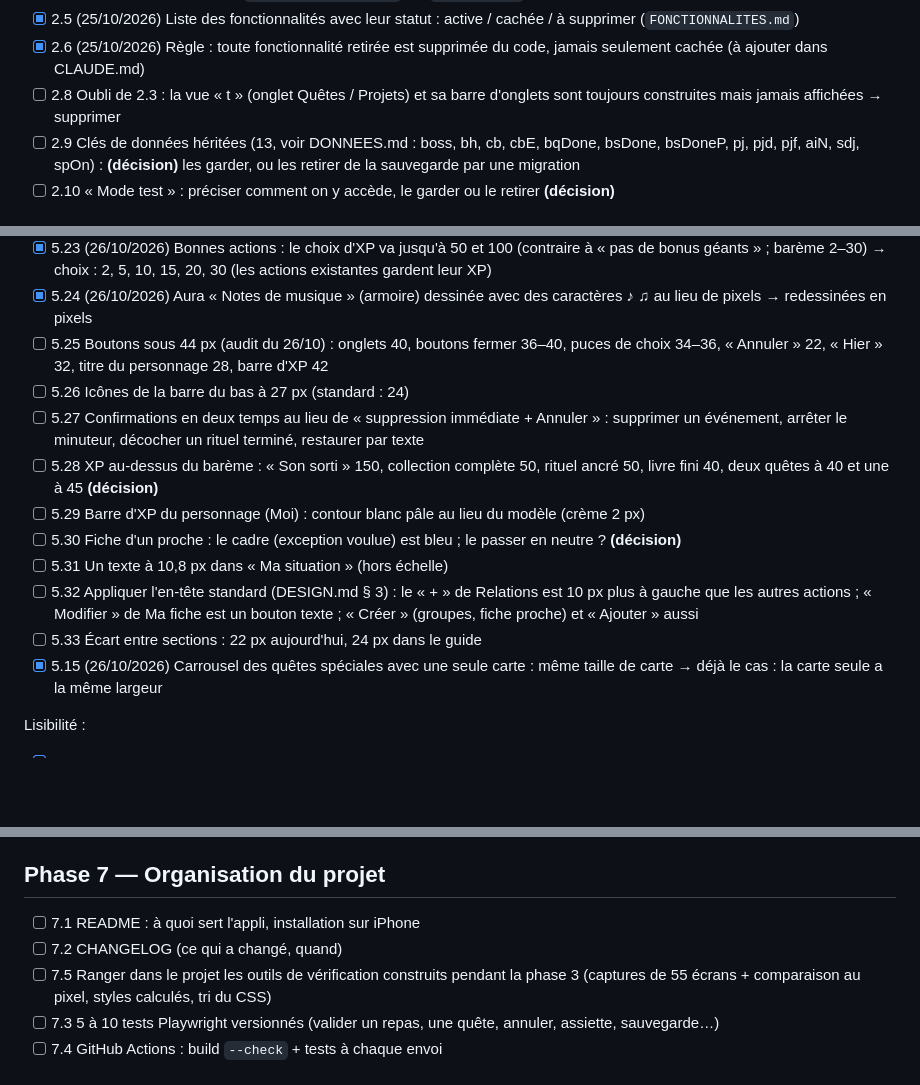
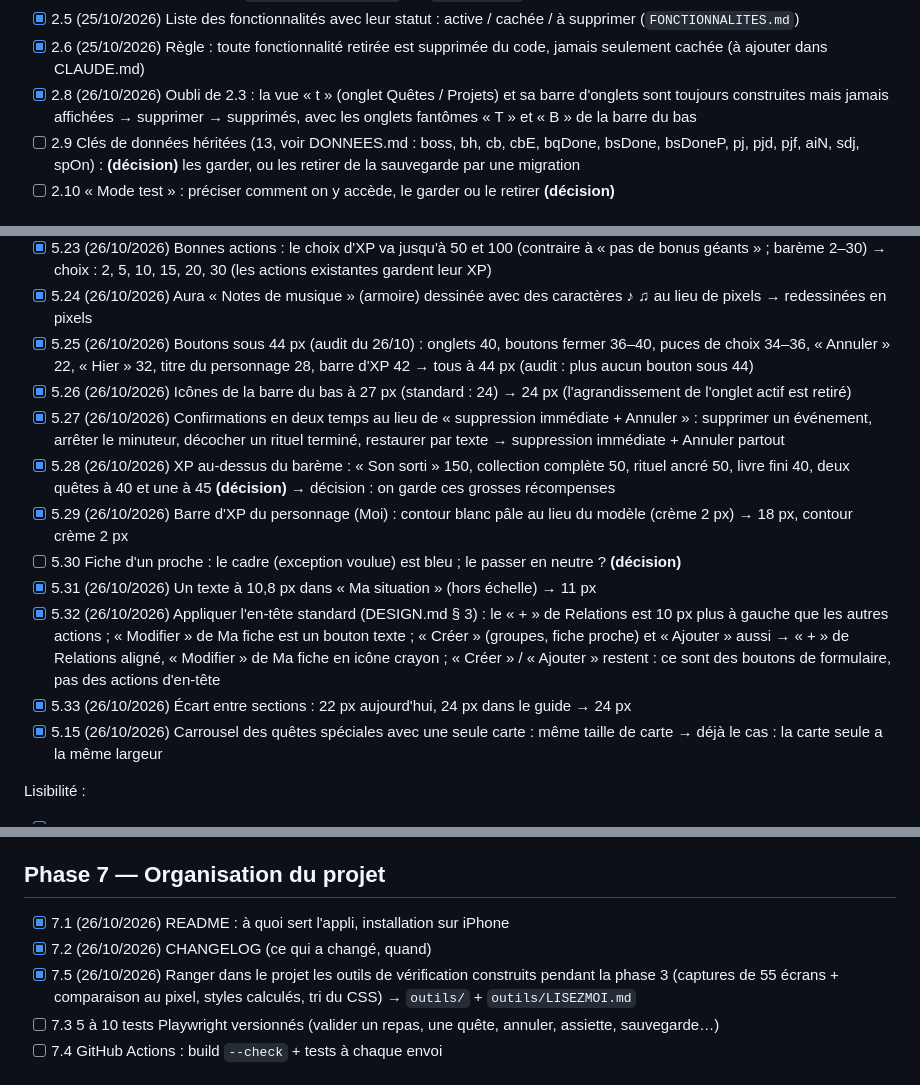
Before and after one commit to ilarioaubry/XP-GAME, a Markdown page: FEUILLE-DE-ROUTE.md, 3 parts joined by grey strips. Rendered like a GitHub page; blank space fills up the shorter version.

Commit message:
Feuille de route et guide à jour
Co-Authored-By: Claude Opus 5.5 <noreply@anthropic.com>
Claude-Session: https://claude.ai/code/session_011YHRxh6YjCp8g2RSEDR9go

```diff
--- a/FEUILLE-DE-ROUTE.md
+++ b/FEUILLE-DE-ROUTE.md
@@ -57,7 +57,7 @@ Bilan : phases 0, 1, 2, 5 faites ; phase 3 faite sauf le nettoyage fin (3.7, 3.8
 - [x] 2.7 (25/10/2026) Renommer `17-spotify-meteo.js` (→ `17-meteo.js`) en fichier météo (Spotify retiré)
 - [x] 2.5 (25/10/2026) Liste des fonctionnalités avec leur statut : active / cachée / à supprimer (`FONCTIONNALITES.md`)
 - [x] 2.6 (25/10/2026) Règle : toute fonctionnalité retirée est supprimée du code, jamais seulement cachée (à ajouter dans CLAUDE.md)
-- [ ] 2.8 Oubli de 2.3 : la vue « t » (onglet Quêtes / Projets) et sa barre d'onglets sont toujours construites mais jamais affichées → supprimer
+- [x] 2.8 (26/10/2026) Oubli de 2.3 : la vue « t » (onglet Quêtes / Projets) et sa barre d'onglets sont toujours construites mais jamais affichées → supprimer → supprimés, avec les onglets fantômes « T » et « B » de la barre du bas
 - [ ] 2.9 Clés de données héritées (13, voir DONNEES.md : boss, bh, cb, cbE, bqDone, bsDone, bsDoneP, pj, pjd, pjf, aiN, sdj, spOn) : **(décision)** les garder, ou les retirer de la sauvegarde par une migration
 - [ ] 2.10 « Mode test » : préciser comment on y accède, le garder ou le retirer **(décision)**
 
@@ -111,15 +111,15 @@ Points d'uniformité restants :
 - [x] 5.22 (26/10/2026) Carte « Saison des fêtes » (décembre) : cadre et bordures rouges à gauche (contraire à « pas d'encadrés » et « bordure colorée = actif ») → plus de cadre rouge ni de bordures à gauche
 - [x] 5.23 (26/10/2026) Bonnes actions : le choix d'XP va jusqu'à 50 et 100 (contraire à « pas de bonus géants » ; barème 2–30) → choix : 2, 5, 10, 15, 20, 30 (les actions existantes gardent leur XP)
 - [x] 5.24 (26/10/2026) Aura « Notes de musique » (armoire) dessinée avec des caractères ♪ ♫ au lieu de pixels → redessinées en pixels
-- [ ] 5.25 Boutons sous 44 px (audit du 26/10) : onglets 40, boutons fermer 36–40, puces de choix 34–36, « Annuler » 22, « Hier » 32, titre du personnage 28, barre d'XP 42
-- [ ] 5.26 Icônes de la barre du bas à 27 px (standard : 24)
-- [ ] 5.27 Confirmations en deux temps au lieu de « suppression immédiate + Annuler » : supprimer un événement, arrêter le minuteur, décocher un rituel terminé, restaurer par texte
-- [ ] 5.28 XP au-dessus du barème : « Son sorti » 150, collection complète 50, rituel ancré 50, livre fini 40, deux quêtes à 40 et une à 45 **(décision)**
-- [ ] 5.29 Barre d'XP du personnage (Moi) : contour blanc pâle au lieu du modèle (crème 2 px)
+- [x] 5.25 (26/10/2026) Boutons sous 44 px (audit du 26/10) : onglets 40, boutons fermer 36–40, puces de choix 34–36, « Annuler » 22, « Hier » 32, titre du personnage 28, barre d'XP 42 → tous à 44 px (audit : plus aucun bouton sous 44)
+- [x] 5.26 (26/10/2026) Icônes de la barre du bas à 27 px (standard : 24) → 24 px (l'agrandissement de l'onglet actif est retiré)
+- [x] 5.27 (26/10/2026) Confirmations en deux temps au lieu de « suppression immédiate + Annuler » : supprimer un événement, arrêter le minuteur, décocher un rituel terminé, restaurer par texte → suppression immédiate + Annuler partout
+- [x] 5.28 (26/10/2026) XP au-dessus du barème : « Son sorti » 150, collection complète 50, rituel ancré 50, livre fini 40, deux quêtes à 40 et une à 45 **(décision)** → décision : on garde ces grosses récompenses
+- [x] 5.29 (26/10/2026) Barre d'XP du personnage (Moi) : contour blanc pâle au lieu du modèle (crème 2 px) → 18 px, contour crème 2 px
 - [ ] 5.30 Fiche d'un proche : le cadre (exception voulue) est bleu ; le passer en neutre ? **(décision)**
-- [ ] 5.31 Un texte à 10,8 px dans « Ma situation » (hors échelle)
-- [ ] 5.32 Appliquer l'en-tête standard (DESIGN.md § 3) : le « + » de Relations est 10 px plus à gauche que les autres actions ; « Modifier » de Ma fiche est un bouton texte ; « Créer » (groupes, fiche proche) et « Ajouter » aussi
-- [ ] 5.33 Écart entre sections : 22 px aujourd'hui, 24 px dans le guide
+- [x] 5.31 (26/10/2026) Un texte à 10,8 px dans « Ma situation » (hors échelle) → 11 px
+- [x] 5.32 (26/10/2026) Appliquer l'en-tête standard (DESIGN.md § 3) : le « + » de Relations est 10 px plus à gauche que les autres actions ; « Modifier » de Ma fiche est un bouton texte ; « Créer » (groupes, fiche proche) et « Ajouter » aussi → « + » de Relations aligné, « Modifier » de Ma fiche en icône crayon ; « Créer » / « Ajouter » restent : ce sont des boutons de formulaire, pas des actions d'en-tête
+- [x] 5.33 (26/10/2026) Écart entre sections : 22 px aujourd'hui, 24 px dans le guide → 24 px
 - [x] 5.15 (26/10/2026) Carrousel des quêtes spéciales avec une seule carte : même taille de carte → déjà le cas : la carte seule a la même largeur
 
 Lisibilité :
@@ -146,9 +146,9 @@ Lisibilité :
 
 ## Phase 7 — Organisation du projet
 
-- [ ] 7.1 README : à quoi sert l'appli, installation sur iPhone
-- [ ] 7.2 CHANGELOG (ce qui a changé, quand)
-- [ ] 7.5 Ranger dans le projet les outils de vérification construits pendant la phase 3 (captures de 55 écrans + comparaison au pixel, styles calculés, tri du CSS)
+- [x] 7.1 (26/10/2026) README : à quoi sert l'appli, installation sur iPhone
+- [x] 7.2 (26/10/2026) CHANGELOG (ce qui a changé, quand)
+- [x] 7.5 (26/10/2026) Ranger dans le projet les outils de vérification construits pendant la phase 3 (captures de 55 écrans + comparaison au pixel, styles calculés, tri du CSS) → `outils/` + `outils/LISEZMOI.md`
 - [ ] 7.3 5 à 10 tests Playwright versionnés (valider un repas, une quête, annuler, assiette, sauvegarde…)
 - [ ] 7.4 GitHub Actions : build `--check` + tests à chaque envoi
 
```
Also changed, not shown: DESIGN.md (+4 -4 lines).
